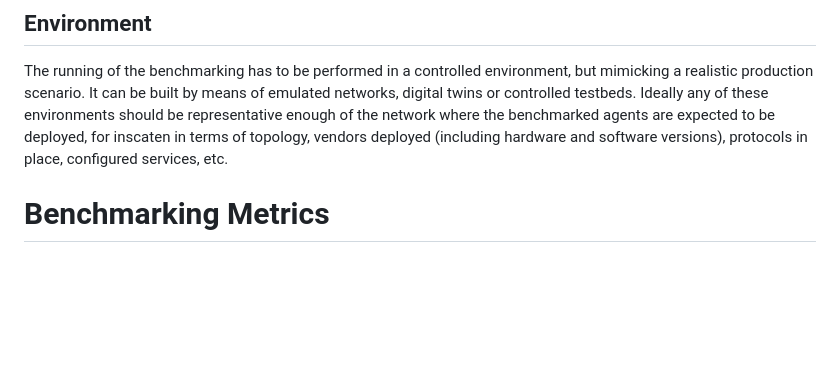
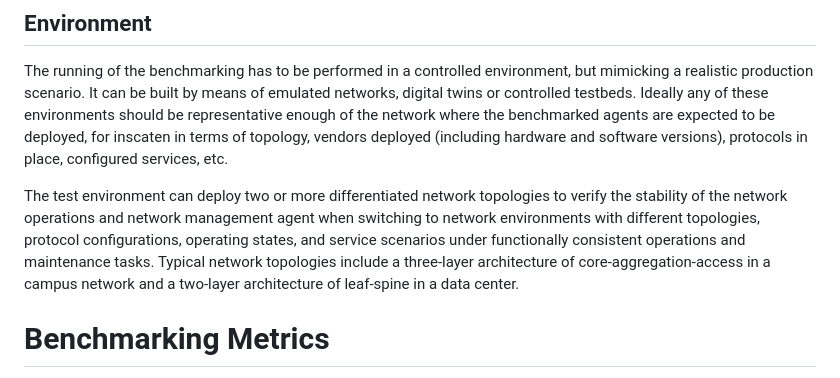
Before and after one commit to billwuqin/Agent-Benchmarking, a Markdown page: draft-contreras-bmwg-ai-agent-benchmarking.md, the part around the change. GitHub-like rendering; blank space fills up the shorter version.

Commit message:
Update of Benchmarking Framework on Test Environment

```diff
--- a/draft-contreras-bmwg-ai-agent-benchmarking.md
+++ b/draft-contreras-bmwg-ai-agent-benchmarking.md
@@ -203,7 +203,16 @@ testbeds.  Ideally any of these environments should be representative
 enough of the network where the benchmarked agents are expected to be
 deployed, for inscaten in terms of topology, vendors deployed
 (including hardware and software versions), protocols in place,
-   configured services, etc.
+configured services, etc.
+
+The test environment can deploy two or more differentiated network
+topologies to verify the stability of the network operations and
+network management agent when switching to network environments with
+different topologies, protocol configurations, operating states, and
+service scenarios under functionally consistent operations and
+maintenance tasks. Typical network topologies include a three-layer
+architecture of core-aggregation-access in a campus network and
+a two-layer architecture of leaf-spine in a data center.
 
 #  Benchmarking Metrics
 
```
